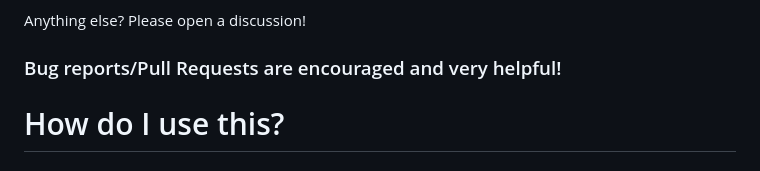
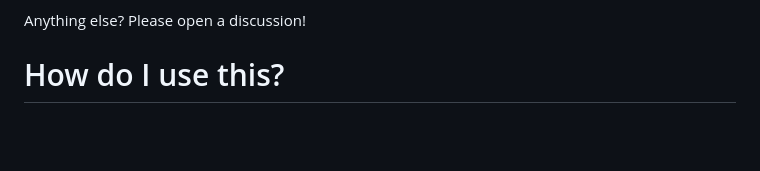
Before and after one commit to s-crypt/IGDB-OpenAPI, a Markdown page: README.md, the part around one of its changes. GitHub-like rendering; blank space fills up the shorter version.

Commit message:
[CF-Pages-Skip] README formatting

```diff
--- a/README.md
+++ b/README.md
@@ -32,7 +36,6 @@ Future:
 
 Anything else? Please open a discussion!
 
-### Bug reports/Pull Requests are encouraged and very helpful!
 
 # How do I use this?
 ### You can use [Swagger Editor](https://editor-next.swagger.io/) or [OpenAPI Generators](https://openapi-generator.tech/docs/generators#client-generators) to generate the following native clients for the API.
```
Also changed, not shown: other parts of README.md (+4 -0 lines).
